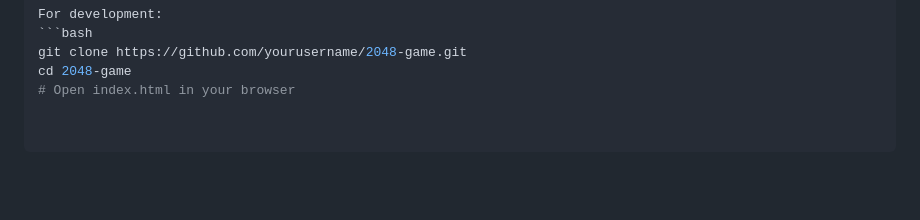
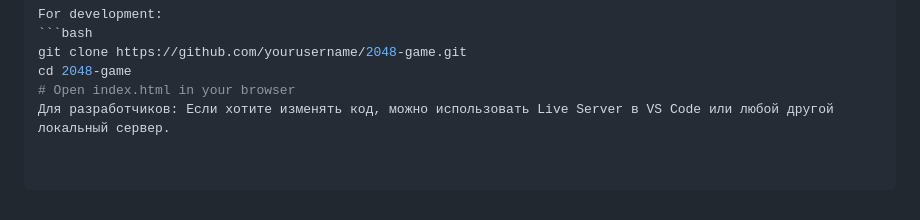
Before and after one commit to Yunus-Web-Dev/2048-game, a Markdown page: README.md, the part around the change. GitHub-like rendering; blank space fills up the shorter version.

```diff
--- a/README.md
+++ b/README.md
@@ -57,3 +57,4 @@ For development:
 git clone https://github.com/yourusername/2048-game.git
 cd 2048-game
 # Open index.html in your browser
+Для разработчиков: Если хотите изменять код, можно использовать Live Server в VS Code или любой другой локальный сервер.
```
